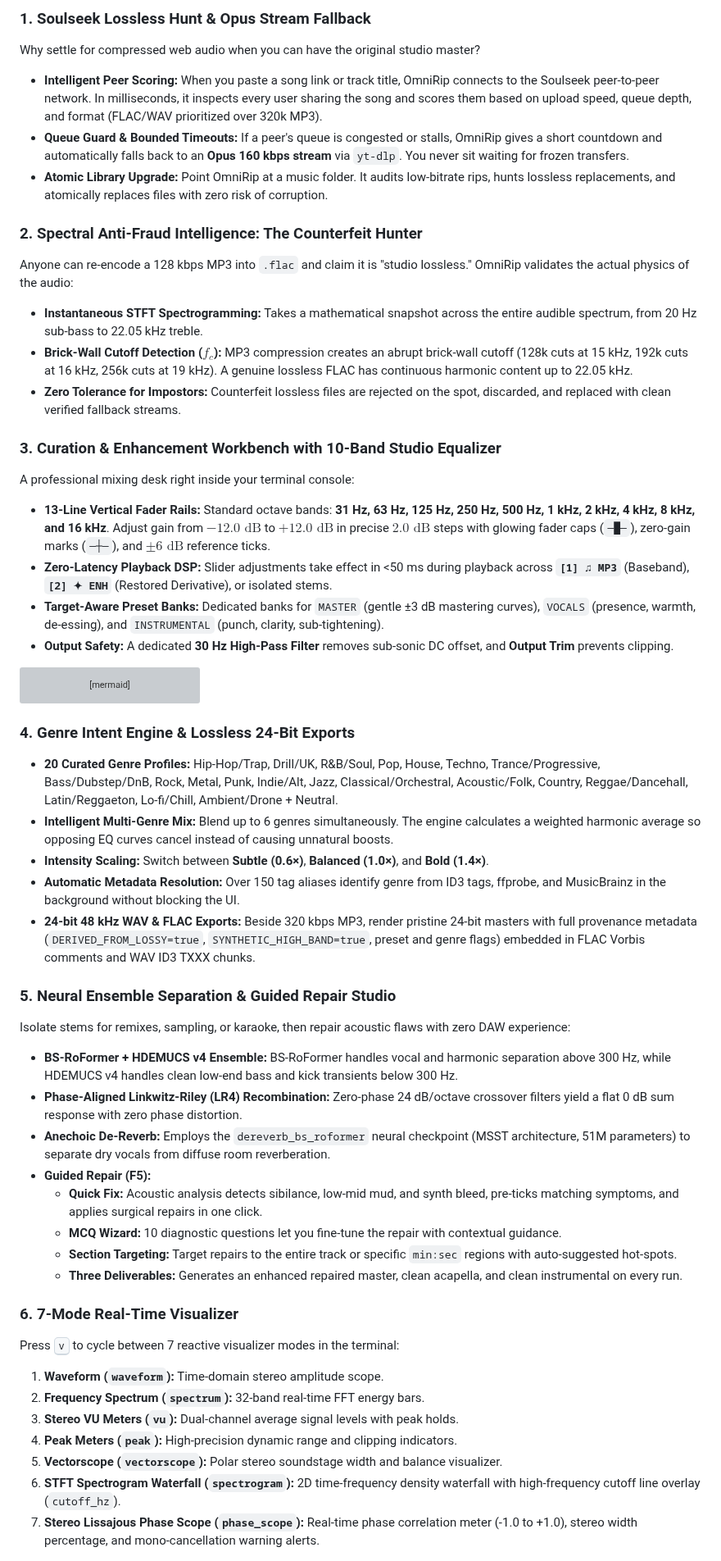
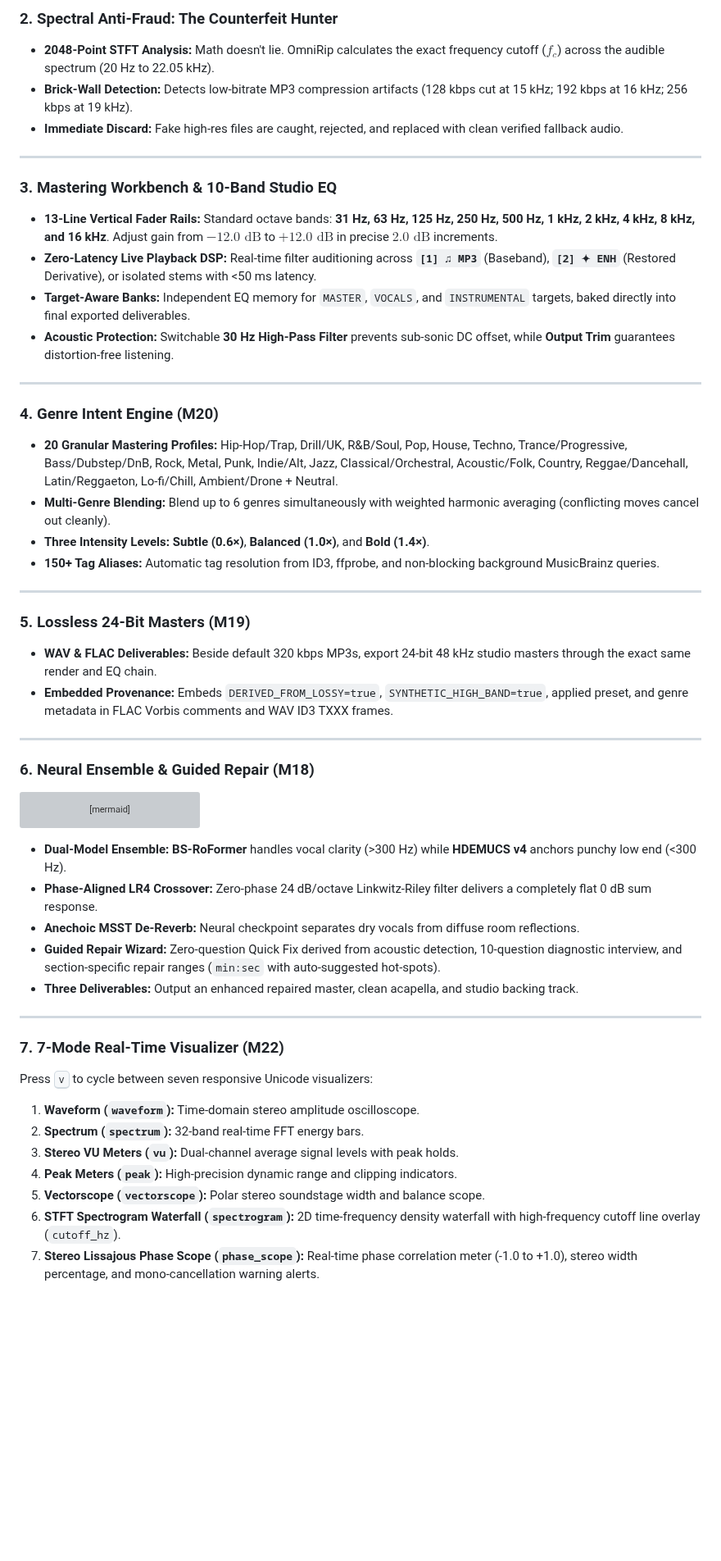
Before and after one commit to abdullah-binmadhi/OmniRip, a Markdown page: README.md, the part around one of its changes. Shown at 82% size. GitHub-like rendering; blank space fills up the shorter version; grey boxes are pictures that could not be loaded.

````diff
--- a/README.md
+++ b/README.md
@@ -137,22 +150,34 @@ graph TD
 
-### 1. Soulseek Lossless Hunt & Opus Stream Fallback
-Why settle for compressed web audio when you can have the original studio master?
-- **Intelligent Peer Scoring:** When you paste a song link or track title, OmniRip connects to the Soulseek peer-to-peer network. In milliseconds, it inspects every user sharing the song and scores them based on upload speed, queue depth, and format (FLAC/WAV prioritized over 320k MP3).
-- **Queue Guard & Bounded Timeouts:** If a peer's queue is congested or stalls, OmniRip gives a short countdown and automatically falls back to an **Opus 160 kbps stream** via `yt-dlp`. You never sit waiting for frozen transfers.
-- **Atomic Library Upgrade:** Point OmniRip at a music folder. It audits low-bitrate rips, hunts lossless replacements, and atomically replaces files with zero risk of corruption.
+### 2. Spectral Anti-Fraud: The Counterfeit Hunter
+- **2048-Point STFT Analysis:** Math doesn't lie. OmniRip calculates the exact frequency cutoff ($f_c$) across the audible spectrum (20 Hz to 22.05 kHz).
+- **Brick-Wall Detection:** Detects low-bitrate MP3 compression artifacts (128 kbps cut at 15 kHz; 192 kbps at 16 kHz; 256 kbps at 19 kHz).
+- **Immediate Discard:** Fake high-res files are caught, rejected, and replaced with clean verified fallback audio.
 
-### 2. Spectral Anti-Fraud Intelligence: The Counterfeit Hunter
-Anyone can re-encode a 128 kbps MP3 into `.flac` and claim it is "studio lossless." OmniRip validates the actual physics of the audio:
-- **Instantaneous STFT Spectrogramming:** Takes a mathematical snapshot across the entire audible spectrum, from 20 Hz sub-bass to 22.05 kHz treble.
-- **Brick-Wall Cutoff Detection ($f_c$):** MP3 compression creates an abrupt brick-wall cutoff (128k cuts at 15 kHz, 192k cuts at 16 kHz, 256k cuts at 19 kHz). A genuine lossless FLAC has continuous harmonic content up to 22.05 kHz.
-- **Zero Tolerance for Impostors:** Counterfeit lossless files are rejected on the spot, discarded, and replaced with clean verified fallback streams.
+---
 
-### 3. Curation & Enhancement Workbench with 10-Band Studio Equalizer
-A professional mixing desk right inside your terminal console:
-- **13-Line Vertical Fader Rails:** Standard octave bands: **31 Hz, 63 Hz, 125 Hz, 250 Hz, 500 Hz, 1 kHz, 2 kHz, 4 kHz, 8 kHz, and 16 kHz**. Adjust gain from $-12.0\text{ dB}$ to $+12.0\text{ dB}$ in precise $2.0\text{ dB}$ steps with glowing fader caps (`─█─`), zero-gain marks (`─┼─`), and $\pm 6\text{ dB}$ reference ticks.
-- **Zero-Latency Playback DSP:** Slider adjustments take effect in <50 ms during playback across **`[1] ♫ MP3`** (Baseband), **`[2] ✦ ENH`** (Restored Derivative), or isolated stems.
-- **Target-Aware Preset Banks:** Dedicated banks for `MASTER` (gentle ±3 dB mastering curves), `VOCALS` (presence, warmth, de-essing), and `INSTRUMENTAL` (punch, clarity, sub-tightening).
-- **Output Safety:** A dedicated **30 Hz High-Pass Filter** removes sub-sonic DC offset, and **Output Trim** prevents clipping.
+### 3. Mastering Workbench & 10-Band Studio EQ
+- **13-Line Vertical Fader Rails:** Standard octave bands: **31 Hz, 63 Hz, 125 Hz, 250 Hz, 500 Hz, 1 kHz, 2 kHz, 4 kHz, 8 kHz, and 16 kHz**. Adjust gain from $-12.0\text{ dB}$ to $+12.0\text{ dB}$ in precise $2.0\text{ dB}$ increments.
+- **Zero-Latency Live Playback DSP:** Real-time filter auditioning across **`[1] ♫ MP3`** (Baseband), **`[2] ✦ ENH`** (Restored Derivative), or isolated stems with <50 ms latency.
+- **Target-Aware Banks:** Independent EQ memory for `MASTER`, `VOCALS`, and `INSTRUMENTAL` targets, baked directly into final exported deliverables.
+- **Acoustic Protection:** Switchable **30 Hz High-Pass Filter** prevents sub-sonic DC offset, while **Output Trim** guarantees distortion-free listening.
+
+---
+
+### 4. Genre Intent Engine (M20)
+- **20 Granular Mastering Profiles:** Hip-Hop/Trap, Drill/UK, R&B/Soul, Pop, House, Techno, Trance/Progressive, Bass/Dubstep/DnB, Rock, Metal, Punk, Indie/Alt, Jazz, Classical/Orchestral, Acoustic/Folk, Country, Reggae/Dancehall, Latin/Reggaeton, Lo-fi/Chill, Ambient/Drone + Neutral.
+- **Multi-Genre Blending:** Blend up to 6 genres simultaneously with weighted harmonic averaging (conflicting moves cancel out cleanly).
+- **Three Intensity Levels:** **Subtle (0.6×)**, **Balanced (1.0×)**, and **Bold (1.4×)**.
+- **150+ Tag Aliases:** Automatic tag resolution from ID3, ffprobe, and non-blocking background MusicBrainz queries.
+
+---
+
+### 5. Lossless 24-Bit Masters (M19)
+- **WAV & FLAC Deliverables:** Beside default 320 kbps MP3s, export 24-bit 48 kHz studio masters through the exact same render and EQ chain.
+- **Embedded Provenance:** Embeds `DERIVED_FROM_LOSSY=true`, `SYNTHETIC_HIGH_BAND=true`, applied preset, and genre metadata in FLAC Vorbis comments and WAV ID3 TXXX frames.
+
+---
+
+### 6. Neural Ensemble & Guided Repair (M18)
 
 ```mermaid
 graph LR
@@ -187,31 +212,21 @@ graph LR
     end
 ```
 
-### 4. Genre Intent Engine & Lossless 24-Bit Exports
-- **20 Curated Genre Profiles:** Hip-Hop/Trap, Drill/UK, R&B/Soul, Pop, House, Techno, Trance/Progressive, Bass/Dubstep/DnB, Rock, Metal, Punk, Indie/Alt, Jazz, Classical/Orchestral, Acoustic/Folk, Country, Reggae/Dancehall, Latin/Reggaeton, Lo-fi/Chill, Ambient/Drone + Neutral.
-- **Intelligent Multi-Genre Mix:** Blend up to 6 genres simultaneously. The engine calculates a weighted harmonic average so opposing EQ curves cancel instead of causing unnatural boosts.
-- **Intensity Scaling:** Switch between **Subtle (0.6×)**, **Balanced (1.0×)**, and **Bold (1.4×)**.
-- **Automatic Metadata Resolution:** Over 150 tag aliases identify genre from ID3 tags, ffprobe, and MusicBrainz in the background without blocking the UI.
-- **24-bit 48 kHz WAV & FLAC Exports:** Beside 320 kbps MP3, render pristine 24-bit masters with full provenance metadata (`DERIVED_FROM_LOSSY=true`, `SYNTHETIC_HIGH_BAND=true`, preset and genre flags) embedded in FLAC Vorbis comments and WAV ID3 TXXX chunks.
+- **Dual-Model Ensemble:** **BS-RoFormer** handles vocal clarity (>300 Hz) while **HDEMUCS v4** anchors punchy low end (<300 Hz).
+- **Phase-Aligned LR4 Crossover:** Zero-phase 24 dB/octave Linkwitz-Riley filter delivers a completely flat 0 dB sum response.
+- **Anechoic MSST De-Reverb:** Neural checkpoint separates dry vocals from diffuse room reflections.
+- **Guided Repair Wizard:** Zero-question Quick Fix derived from acoustic detection, 10-question diagnostic interview, and section-specific repair ranges (`min:sec` with auto-suggested hot-spots).
+- **Three Deliverables:** Output an enhanced repaired master, clean acapella, and studio backing track.
 
-### 5. Neural Ensemble Separation & Guided Repair Studio
-Isolate stems for remixes, sampling, or karaoke, then repair acoustic flaws with zero DAW experience:
-- **BS-RoFormer + HDEMUCS v4 Ensemble:** BS-RoFormer handles vocal and harmonic separation above 300 Hz, while HDEMUCS v4 handles clean low-end bass and kick transients below 300 Hz.
-- **Phase-Aligned Linkwitz-Riley (LR4) Recombination:** Zero-phase 24 dB/octave crossover filters yield a flat 0 dB sum response with zero phase distortion.
-- **Anechoic De-Reverb:** Employs the `dereverb_bs_roformer` neural checkpoint (MSST architecture, 51M parameters) to separate dry vocals from diffuse room reverberation.
-- **Guided Repair (F5):**
-  - **Quick Fix:** Acoustic analysis detects sibilance, low-mid mud, and synth bleed, pre-ticks matching symptoms, and applies surgical repairs in one click.
-  - **MCQ Wizard:** 10 diagnostic questions let you fine-tune the repair with contextual guidance.
-  - **Section Targeting:** Target repairs to the entire track or specific `min:sec` regions with auto-suggested hot-spots.
-  - **Three Deliverables:** Generates an enhanced repaired master, clean acapella, and clean instrumental on every run.
+---
 
-### 6. 7-Mode Real-Time Visualizer
-Press <kbd>v</kbd> to cycle between 7 reactive visualizer modes in the terminal:
-1. **Waveform (`waveform`):** Time-domain stereo amplitude scope.
-2. **Frequency Spectrum (`spectrum`):** 32-band real-time FFT energy bars.
+### 7. 7-Mode Real-Time Visualizer (M22)
+Press <kbd>v</kbd> to cycle between seven responsive Unicode visualizers:
+1. **Waveform (`waveform`):** Time-domain stereo amplitude oscilloscope.
+2. **Spectrum (`spectrum`):** 32-band real-time FFT energy bars.
 3. **Stereo VU Meters (`vu`):** Dual-channel average signal levels with peak holds.
 4. **Peak Meters (`peak`):** High-precision dynamic range and clipping indicators.
-5. **Vectorscope (`vectorscope`):** Polar stereo soundstage width and balance visualizer.
+5. **Vectorscope (`vectorscope`):** Polar stereo soundstage width and balance scope.
 6. **STFT Spectrogram Waterfall (`spectrogram`):** 2D time-frequency density waterfall with high-frequency cutoff line overlay (`cutoff_hz`).
 7. **Stereo Lissajous Phase Scope (`phase_scope`):** Real-time phase correlation meter (-1.0 to +1.0), stereo width percentage, and mono-cancellation warning alerts.
 
````
Also changed, not shown: other parts of README.md (+82 -89 lines), docs/assets/omnirip_hero.jpg (deleted), docs/assets/omnirip_terminal.png (added), docs/assets/omnirip_workbench_live.png (deleted), 4 other files.
